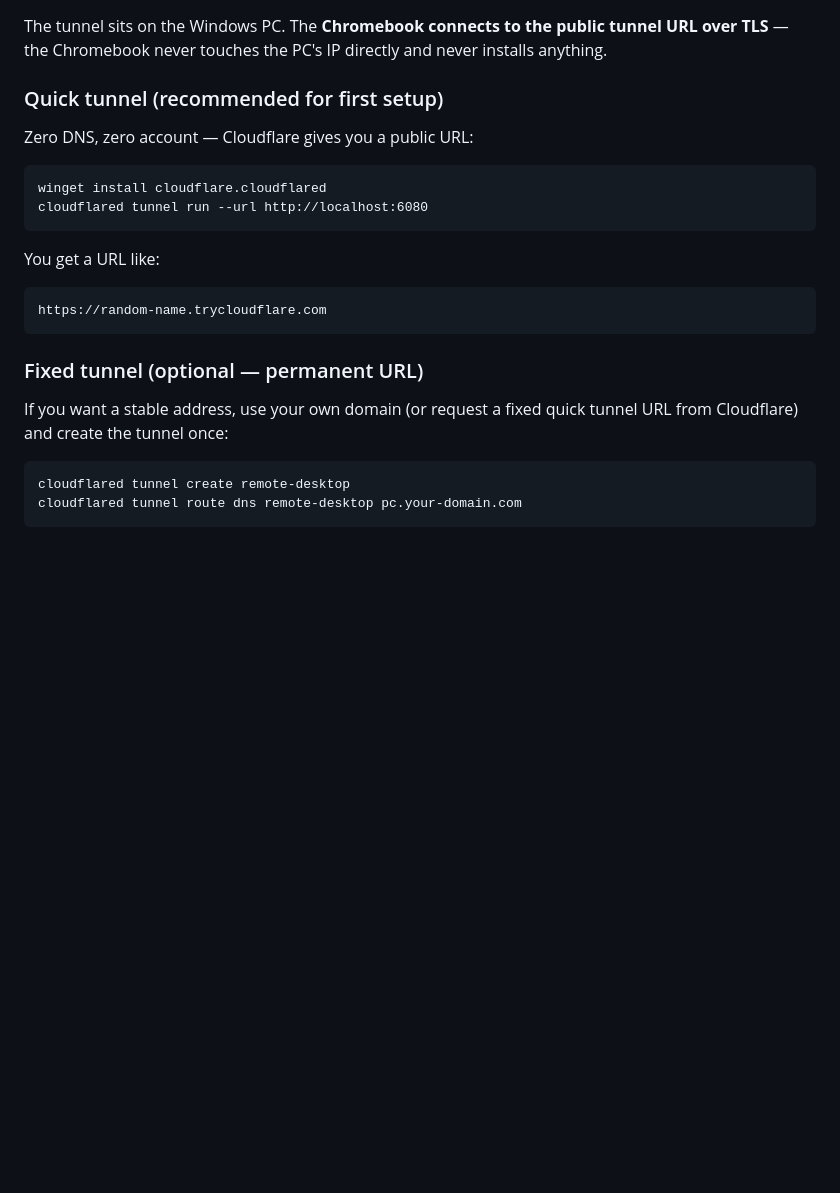
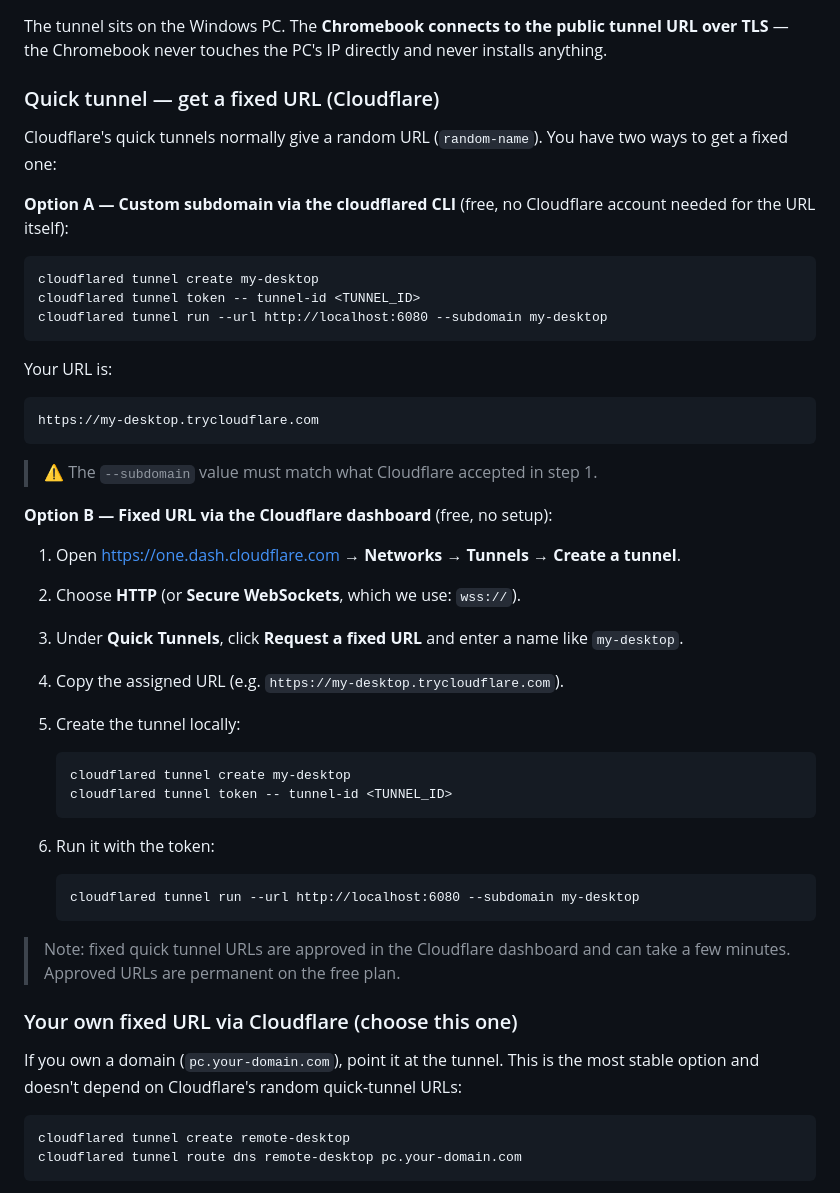
Before and after one commit to DOOTDOOT456/windows-to-chromebook, a Markdown page: README.md, the part around the change. GitHub-like rendering; blank space fills up the shorter version.

Commit message:
Clarify how to request a fixed quick tunnel URL from Cloudflare
Expanded Section 3 with two concrete paths: custom subdomain via cloudflared
CLI and a fixed URL request in the Cloudflare dashboard, with exact commands
and a note that approved fixed URLs are permanent on the free plan.

🤖 Generated with Codebuff
Co-Authored-By: Codebuff <noreply@codebuff.com>

````diff
--- a/README.md
+++ b/README.md
@@ -77,25 +77,56 @@ The tunnel sits on the Windows PC. The **Chromebook connects to the public
 tunnel URL over TLS** — the Chromebook never touches the PC's IP directly and
 never installs anything.
 
-### Quick tunnel (recommended for first setup)
+### Quick tunnel — get a fixed URL (Cloudflare)
 
-Zero DNS, zero account — Cloudflare gives you a public URL:
+Cloudflare's quick tunnels normally give a random URL (`random-name`).
+You have two ways to get a fixed one:
+
+**Option A — Custom subdomain via the cloudflared CLI** (free, no Cloudflare
+account needed for the URL itself):
 
 ```bat
-winget install cloudflare.cloudflared
-cloudflared tunnel run --url http://localhost:6080
+cloudflared tunnel create my-desktop
+cloudflared tunnel token -- tunnel-id <TUNNEL_ID>
+cloudflared tunnel run --url http://localhost:6080 --subdomain my-desktop
 ```
 
-You get a URL like:
+Your URL is:
 
 ```
-https://random-name.trycloudflare.com
+https://my-desktop.trycloudflare.com
 ```
 
-### Fixed tunnel (optional — permanent URL)
+> ⚠️ The `--subdomain` value must match what Cloudflare accepted in step 1.
 
-If you want a stable address, use your own domain (or request a fixed quick
-tunnel URL from Cloudflare) and create the tunnel once:
+**Option B — Fixed URL via the Cloudflare dashboard** (free, no setup):
+
+1. Open <https://one.dash.cloudflare.com> → **Networks → Tunnels** → **Create a tunnel**.
+2. Choose **HTTP** (or **Secure WebSockets**, which we use: `wss://`).
+3. Under **Quick Tunnels**, click **Request a fixed URL** and enter a name like
+   `my-desktop`.
+4. Copy the assigned URL (e.g. `https://my-desktop.trycloudflare.com`).
+5. Create the tunnel locally:
+
+   ```bat
+   cloudflared tunnel create my-desktop
+   cloudflared tunnel token -- tunnel-id <TUNNEL_ID>
+   ```
+
+6. Run it with the token:
+
+   ```bat
+   cloudflared tunnel run --url http://localhost:6080 --subdomain my-desktop
+   ```
+
+> Note: fixed quick tunnel URLs are approved in the Cloudflare dashboard and
+> can take a few minutes. Approved URLs are permanent on the free plan.
+
+### Your own fixed URL via Cloudflare (choose this one)
+
+If you own a domain (`pc.your-domain.com`), point it at the tunnel. This is
+the most stable option and doesn't depend on Cloudflare's random quick-tunnel
+URLs:
 
 ```bat
 cloudflared tunnel create remote-desktop
````
